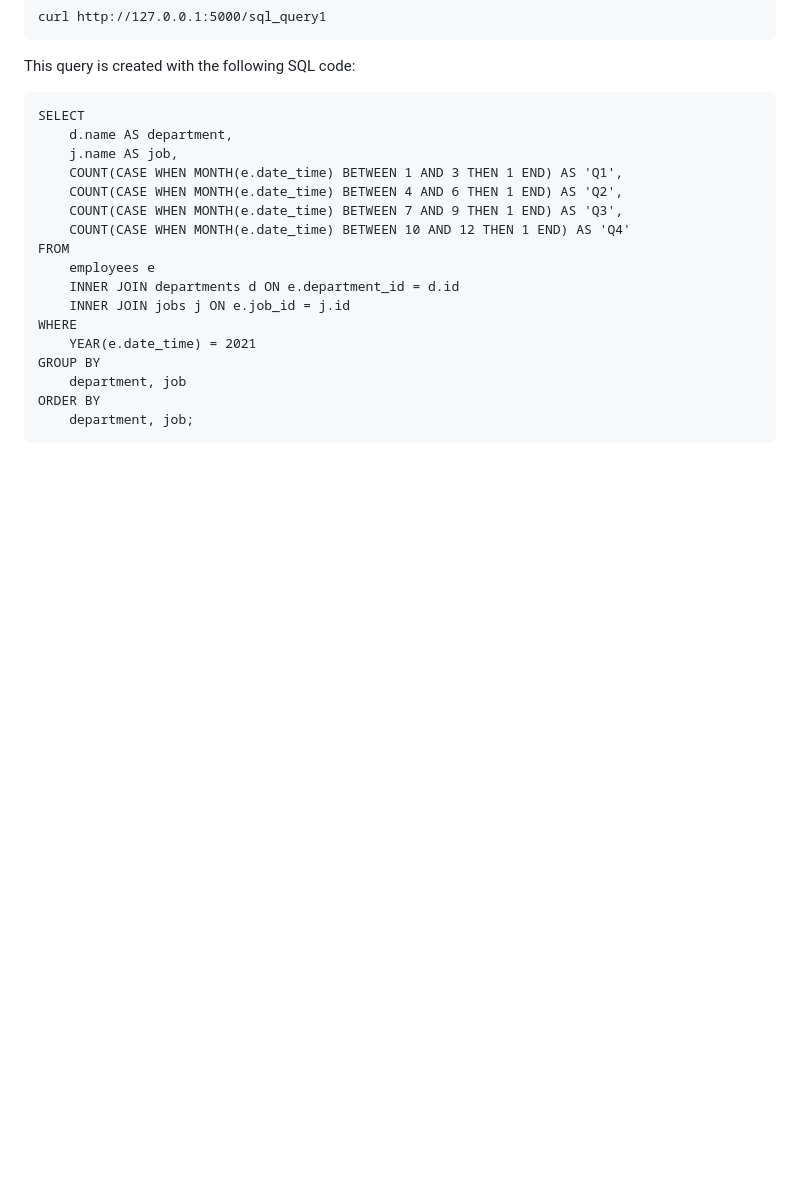
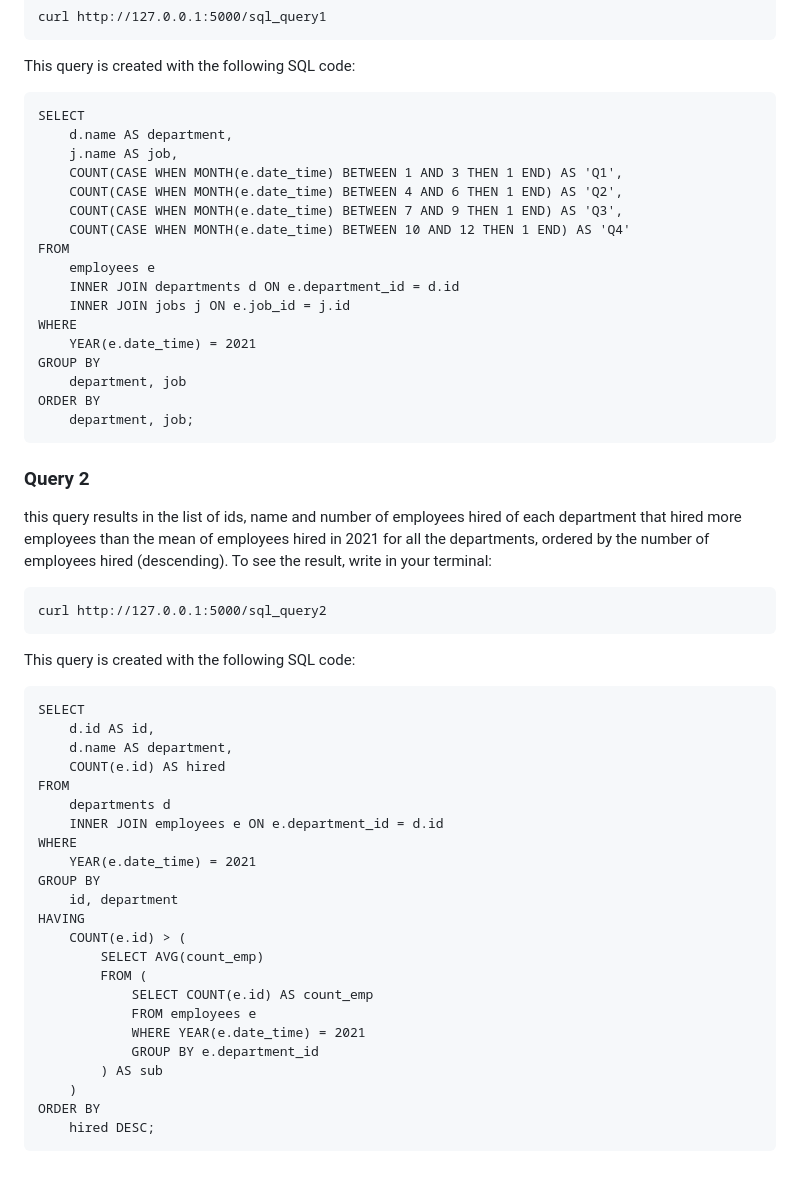
Before and after one commit to Londunic/Challenge-API, a Markdown page: README.md, the part around the change. GitHub-like rendering; blank space fills up the shorter version.

````diff
--- a/README.md
+++ b/README.md
@@ -84,3 +84,37 @@ GROUP BY
 ORDER BY
     department, job;
 ```
+
+### Query 2
+this query results in the list of ids, name and number of employees hired of each department that hired more
+employees than the mean of employees hired in 2021 for all the departments, ordered
+by the number of employees hired (descending). To see the result, write in your terminal:
+```
+curl http://127.0.0.1:5000/sql_query2
+```
+This query is created with the following SQL code:
+```
+SELECT
+    d.id AS id,
+    d.name AS department,
+    COUNT(e.id) AS hired
+FROM
+    departments d
+    INNER JOIN employees e ON e.department_id = d.id
+WHERE
+    YEAR(e.date_time) = 2021
+GROUP BY
+    id, department
+HAVING
+    COUNT(e.id) > (
+        SELECT AVG(count_emp)
+        FROM (
+            SELECT COUNT(e.id) AS count_emp
+            FROM employees e
+            WHERE YEAR(e.date_time) = 2021
+            GROUP BY e.department_id
+        ) AS sub
+    )
+ORDER BY
+	hired DESC;
+```
````
